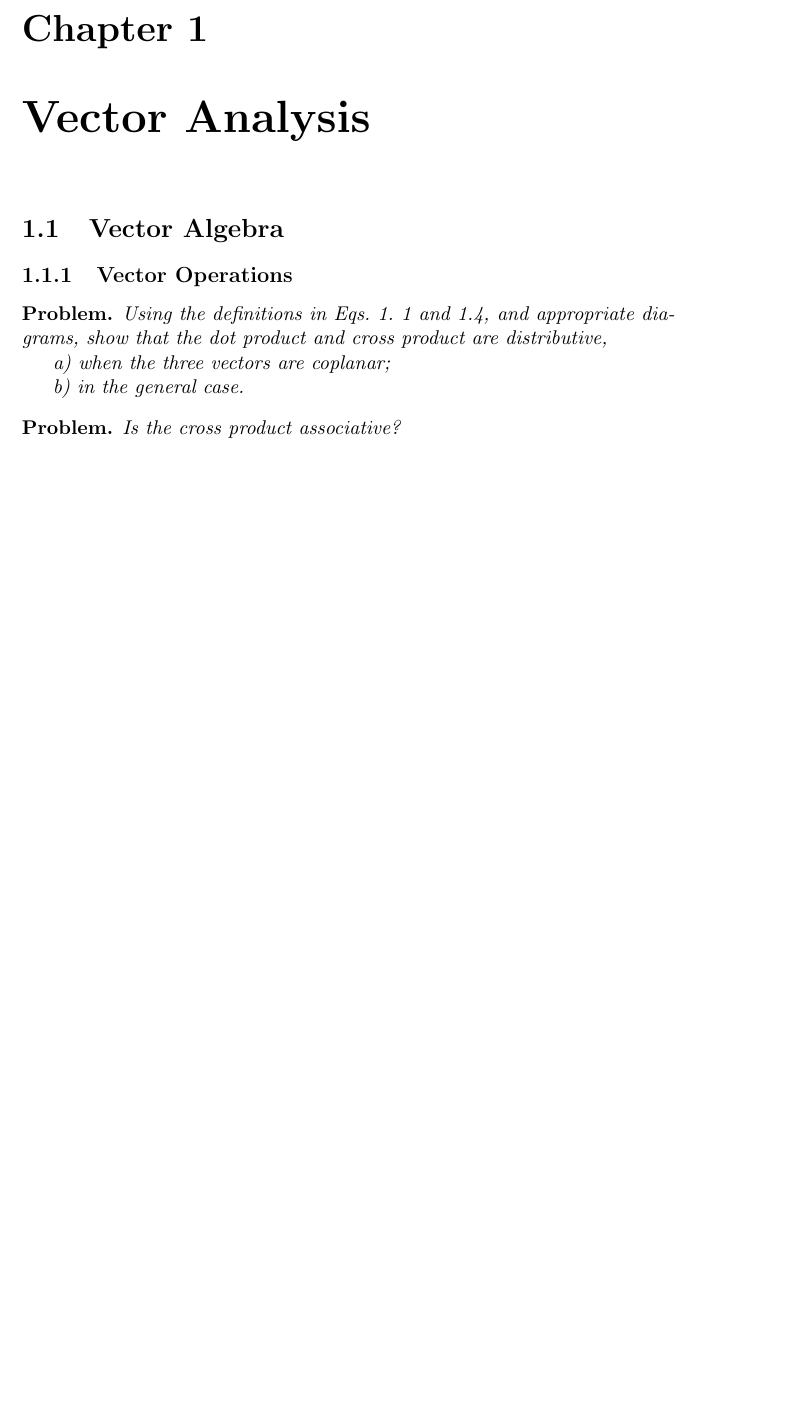
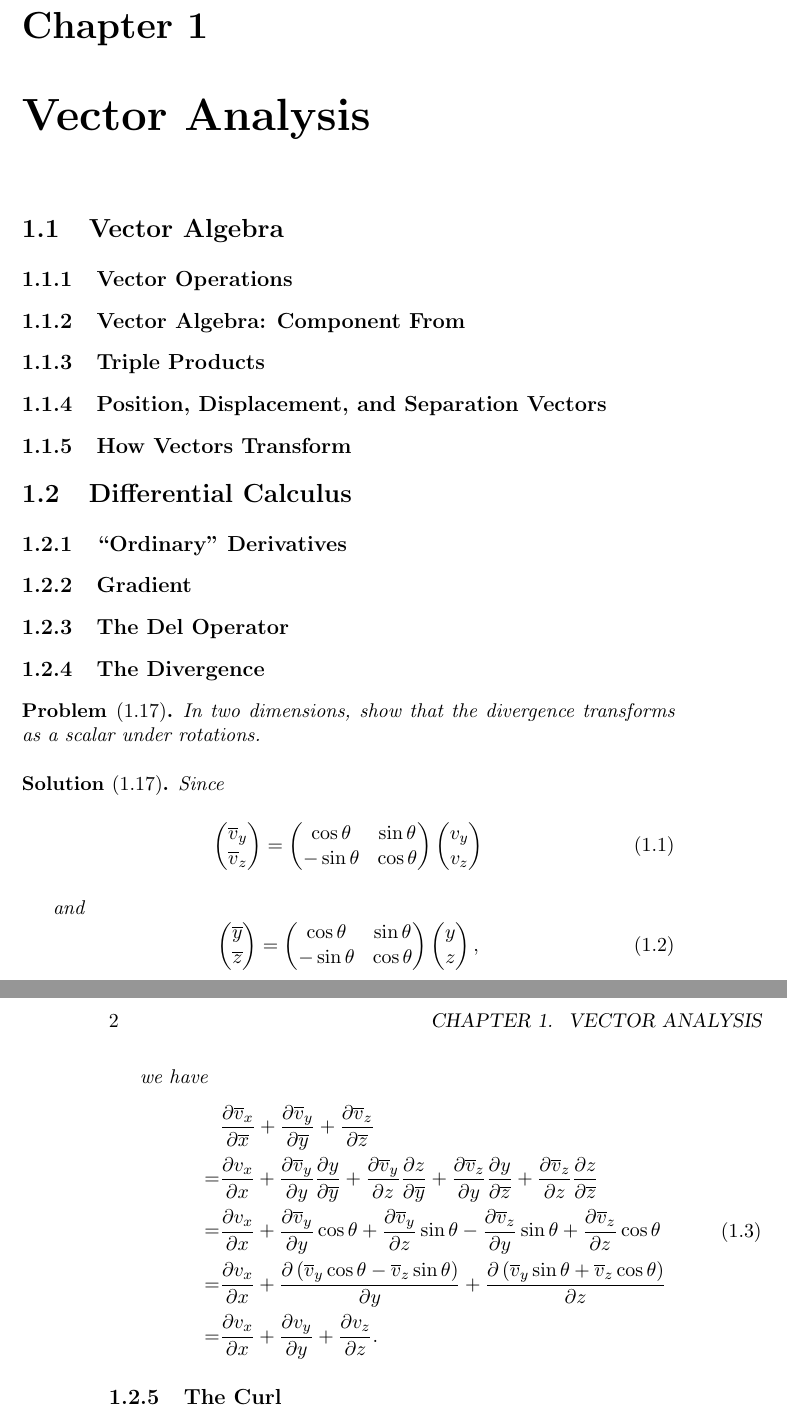
Before and after one commit to fan-hd/intro-to-electro, a LaTeX book (Griffiths.tex, which reads chap1.tex): part of page 5 of 5 before the commit and two parts of pages 5 and 6 of 6 after it, the two joined at a grey line, cut so that both start at the same text, the shorter picture padded with empty space. Compiled offline with pdfLaTeX.

Commit message:
upadte chapter 1

```diff
--- a/chap1.tex
+++ b/chap1.tex
@@ -1,14 +1,65 @@
 \chapter{Vector Analysis}
+
 \section{Vector Algebra}
-\subsection{Vector Operations}
-\begin{prob}
-    Using the definitions in Eqs.~1.~1 and 1.4, and appropriate diagrams, show that the dot product and cross product are distributive,
+    \subsection{Vector Operations}
+    \subsection{Vector Algebra: Component From}
+    \subsection{Triple Products}
+    \subsection{Position, Displacement, and Separation Vectors}
+    \subsection{How Vectors Transform}
 
-    a) when the three vectors are coplanar;
+\section{Differential Calculus}
+    \subsection{``Ordinary'' Derivatives}
+    \subsection{Gradient}
+    \subsection{The Del Operator}
+    \subsection{The Divergence}
+        \begin{prob}[1.17]
+            In two dimensions,
+            show that the divergence transforms as a scalar
+            under rotations.
+        \end{prob}
 
-    b) in the general case.
-\end{prob}
+        \begin{sol}[1.17]
+        Since
+            \begin{equation}
+                \begin{pmatrix}
+                    \overline{v}_y \\
+                    \overline{v}_z \\
+                \end{pmatrix}
+        = \begin{pmatrix}
+            \cos \theta & \sin \theta\\
+            -\sin\theta & \cos \theta\\
+        \end{pmatrix}
+        \begin{pmatrix}
+            v_y \\ v_z
+        \end{pmatrix}
+    \end{equation}
 
-\begin{prob}
-    Is the cross product associative?
-\end{prob}
+    and
+    \begin{equation}
+        \begin{pmatrix}
+            \overline{y} \\ \overline{z}
+        \end{pmatrix}
+        = \begin{pmatrix}
+            \cos \theta & \sin \theta \\
+            -\sin \theta & \cos \theta
+        \end{pmatrix}
+        \begin{pmatrix}
+            y \\ z
+        \end{pmatrix},
+    \end {equation}
+
+    we have
+        \begin{equation}
+            \begin{aligned}
+                &\parfpx{\overline{v}_x}{\overline{x}} + \parfpx{\overline{v}_y}{\overline{y}} + \parfpx{\overline{v}_z}{\overline{z}} \\
+                =&\parfpx{v_x}{x} + \parfpx{\overline{v}_y}{y}\parfpx{y}{\overline{y}} + \parfpx{\overline{v}_y}{z}\parfpx{z}{\overline{y}}
+                    + \parfpx{\overline{v}_z}{y}\parfpx{y}{\overline{z}} + \parfpx{\overline{v}_z}{z}\parfpx{z}{\overline{z}} \\
+                =&\parfpx{v_x}{x} + \parfpx{\overline{v}_y}{y}\cos \theta
+                    + \parfpx{\overline{v}_y}{z}\sin \theta - \parfpx{\overline{v}_z}{y} \sin \theta + \parfpx{\overline{v}_z}{z} \cos \theta \\
+                =&\parfpx{v_x}{x}+\parfpx{\left(\overline{v}_y\cos\theta - \overline{v}_z\sin\theta\right)}{y} + \parfpx{\left(\overline{v}_y\sin\theta + \overline{v}_z\cos\theta\right)}{z} \\
+                =&\parfpx{v_x}{x}+\parfpx{v_y}{y} + \parfpx{v_z}{z}.
+            \end{aligned}
+        \end{equation}
+\end{sol}
+
+    \subsection{The Curl}
```
